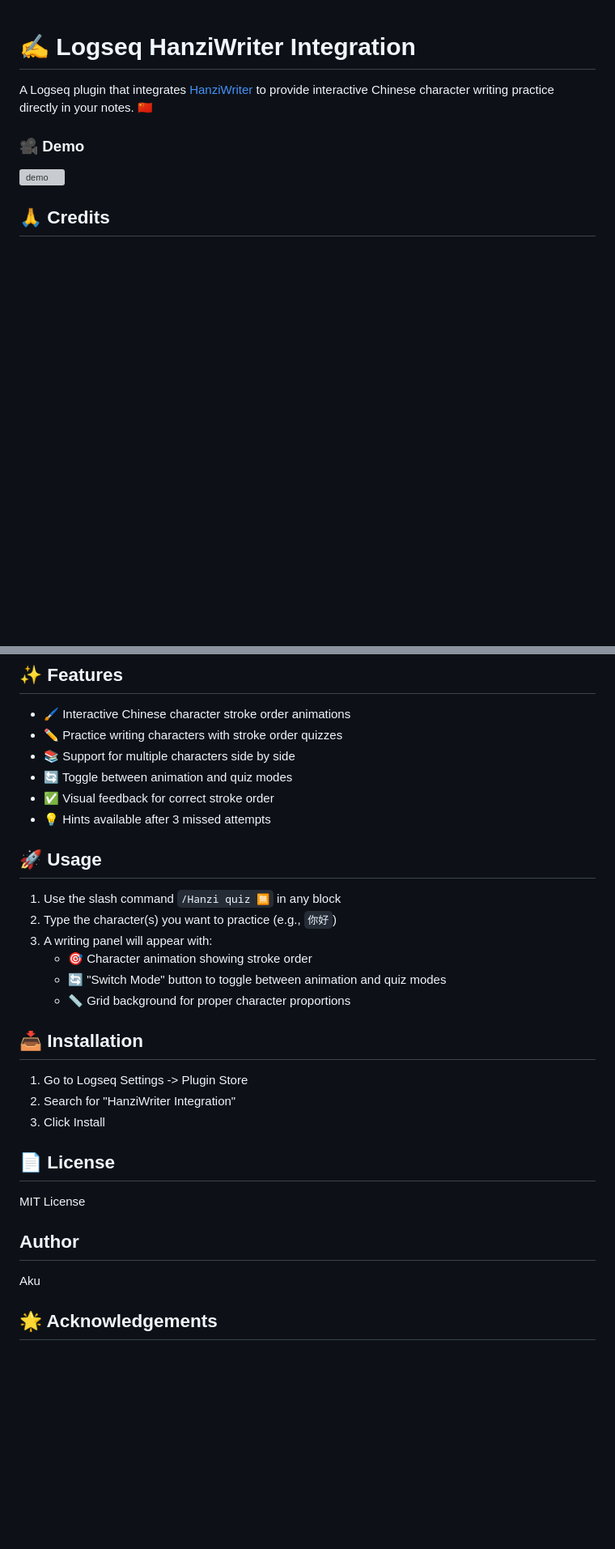
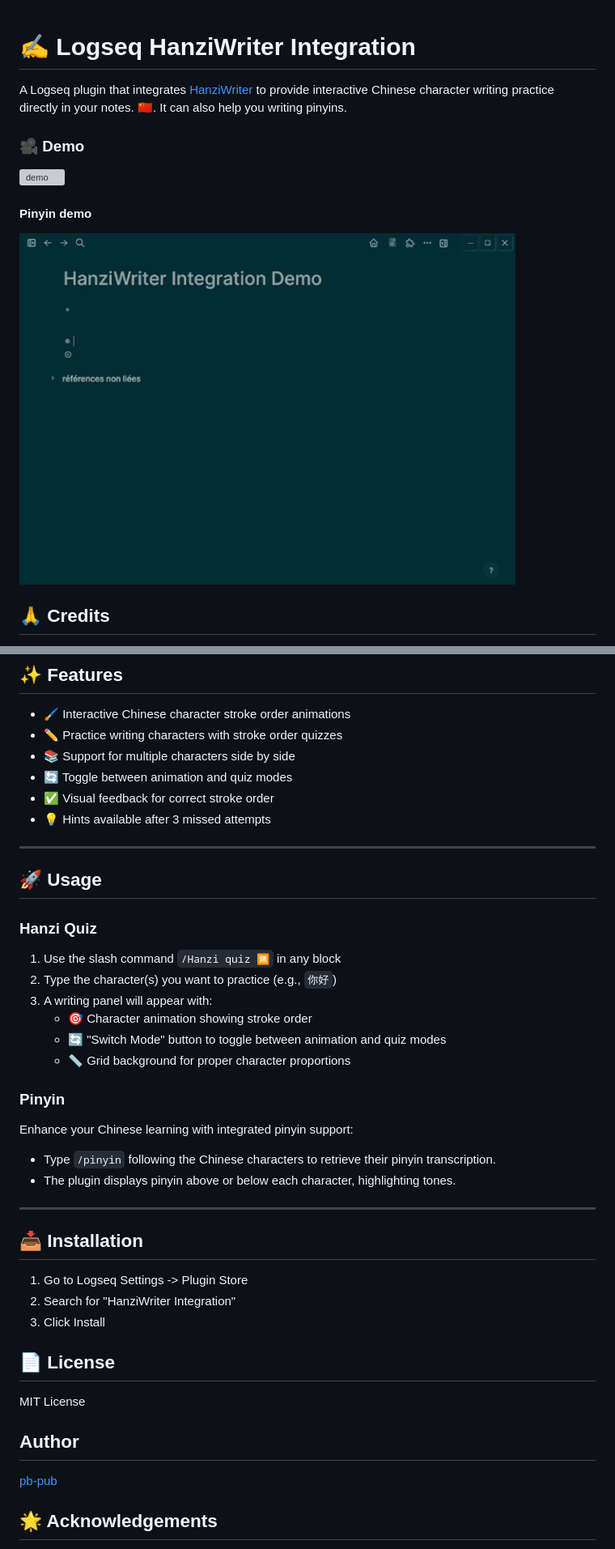
Before and after one commit to pb-pub/hanzi-writer-integration, a Markdown page: README.md, 2 parts joined by grey strips. Shown: that part at 81% size. Rendered like a GitHub page; pictures changed too: demo_pinyin.gif (added); blank space fills up the shorter version; grey boxes are pictures that could not be loaded.

Commit message:
add pinyin command and refresh readme

```diff
--- a/README.md
+++ b/README.md
@@ -1,10 +1,14 @@
 # ✍️ Logseq HanziWriter Integration
 
-A Logseq plugin that integrates [HanziWriter](https://hanziwriter.org/) to provide interactive Chinese character writing practice directly in your notes. 🇨🇳
+A Logseq plugin that integrates [HanziWriter](https://hanziwriter.org/) to provide interactive Chinese character writing practice directly in your notes. 🇨🇳. It can also help you writing pinyins.
 
 ### 🎥 Demo
 
 ![demo](./demo.gif)
+
+#### Pinyin demo
+
+![pinyin_demo](./demo_pinyin.gif)
 
 ## 🙏 Credits
 
@@ -19,14 +23,23 @@ This plugin uses [HanziWriter](https://hanziwriter.org/), created by [Chanind](h
 - ✅ Visual feedback for correct stroke order
 - 💡 Hints available after 3 missed attempts
 
+---
 ## 🚀 Usage
 
+### Hanzi Quiz
 1. Use the slash command `/Hanzi quiz 🈚` in any block
 2. Type the character(s) you want to practice (e.g., `你好`)
 3. A writing panel will appear with:
    - 🎯 Character animation showing stroke order
    - 🔄 "Switch Mode" button to toggle between animation and quiz modes
    - 📏 Grid background for proper character proportions
+
+### Pinyin
+Enhance your Chinese learning with integrated pinyin support:
+- Type `/pinyin` following the Chinese characters to retrieve their pinyin transcription.
+- The plugin displays pinyin above or below each character, highlighting tones.
+
+---
 
 ## 📥 Installation
 
@@ -40,7 +53,7 @@ MIT License
 
 ## Author
 
-Aku
+[pb-pub](https://github.com/pb-pub)
 
 ## 🌟 Acknowledgements
 
```
Also changed, not shown: other parts of README.md (+1 -0 lines), 5 other files.
